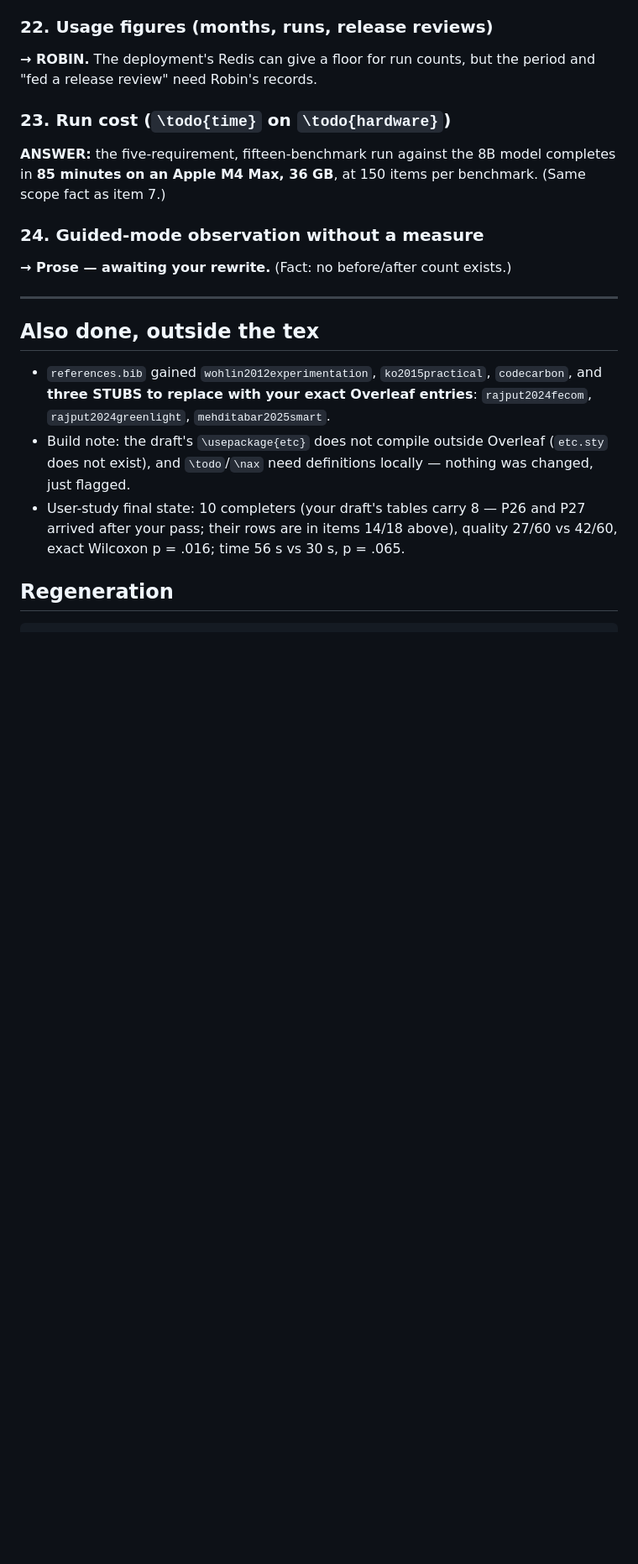
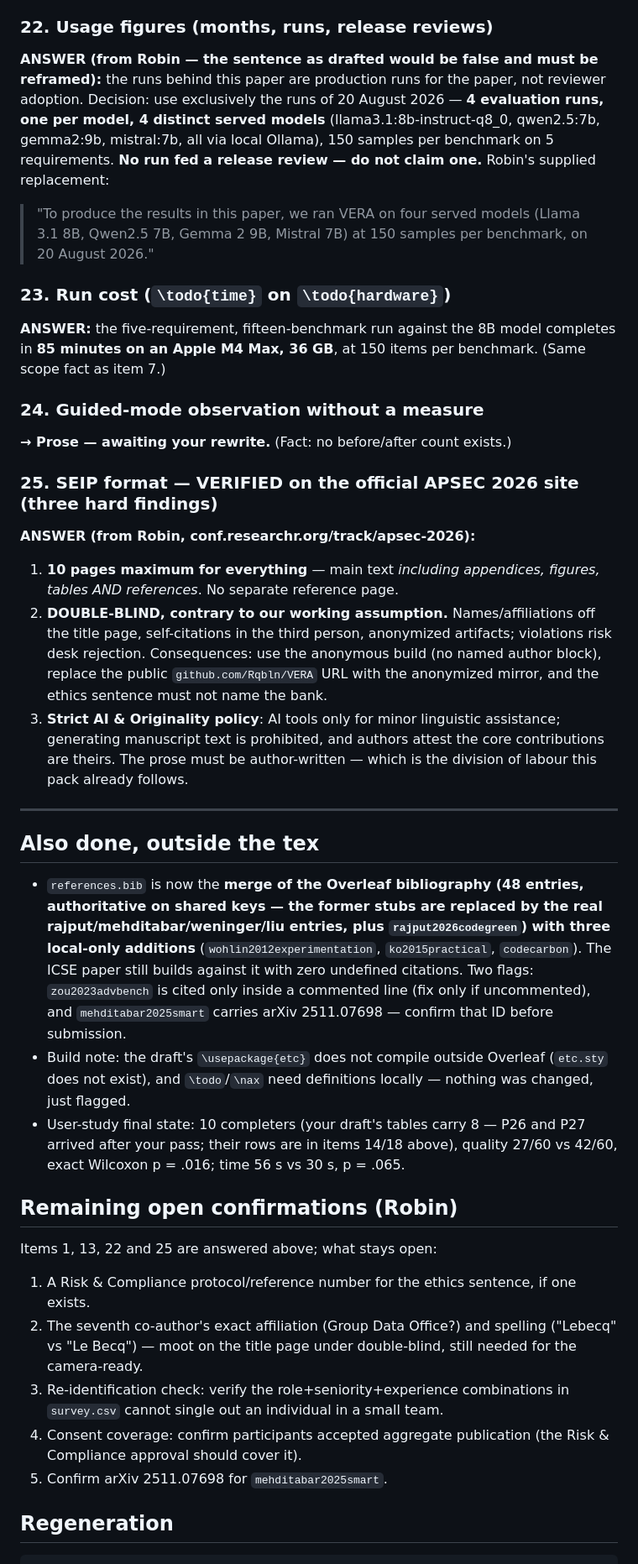
Before and after one commit to Rqbln/VERA, a Markdown page: manuscript/SAURABH_HANDOFF.md, the part around one of its changes. Shown at 84% size. Rendered like a GitHub page; blank space fills up the shorter version.

```diff
--- a/manuscript/SAURABH_HANDOFF.md
+++ b/manuscript/SAURABH_HANDOFF.md
@@ -177,8 +201,15 @@ the five-minute cap in either condition**; every censored pair is an explicit gi
 divergences are ≤ 10 s and consistent with tunnel transport latency.
 
 ### 22. Usage figures (months, runs, release reviews)
-**→ ROBIN.** The deployment's Redis can give a floor for run counts, but the period and
-"fed a release review" need Robin's records.
+**ANSWER (from Robin — the sentence as drafted would be false and must be reframed):**
+the runs behind this paper are production runs for the paper, not reviewer adoption.
+Decision: use exclusively the runs of 20 August 2026 — **4 evaluation runs, one per
+model, 4 distinct served models** (llama3.1:8b-instruct-q8\_0, qwen2.5:7b, gemma2:9b,
+mistral:7b, all via local Ollama), 150 samples per benchmark on 5 requirements.
+**No run fed a release review — do not claim one.** Robin's supplied replacement:
+> "To produce the results in this paper, we ran VERA on four served models (Llama 3.1
+> 8B, Qwen2.5 7B, Gemma 2 9B, Mistral 7B) at 150 samples per benchmark, on 20 August
+> 2026."
 
 ### 23. Run cost (`\todo{time}` on `\todo{hardware}`)
 **ANSWER:** the five-requirement, fifteen-benchmark run against the 8B model completes
@@ -187,19 +218,53 @@ in **85 minutes on an Apple M4 Max, 36 GB**, at 150 items per benchmark. (Same s
 ### 24. Guided-mode observation without a measure
 **→ Prose — awaiting your rewrite.** (Fact: no before/after count exists.)
 
+### 25. SEIP format — VERIFIED on the official APSEC 2026 site (three hard findings)
+
+**ANSWER (from Robin, conf.researchr.org/track/apsec-2026):**
+1. **10 pages maximum for everything** — main text *including appendices, figures,
+   tables AND references*. No separate reference page.
+2. **DOUBLE-BLIND, contrary to our working assumption.** Names/affiliations off the
+   title page, self-citations in the third person, anonymized artifacts; violations
+   risk desk rejection. Consequences: use the anonymous build (no named author block),
+   replace the public `github.com/Rqbln/VERA` URL with the anonymized mirror, and the
+   ethics sentence must not name the bank.
+3. **Strict AI \& Originality policy**: AI tools only for minor linguistic assistance;
+   generating manuscript text is prohibited, and authors attest the core contributions
+   are theirs. The prose must be author-written — which is the division of labour this
+   pack already follows.
+
 ---
 
 ## Also done, outside the tex
 
-- `references.bib` gained `wohlin2012experimentation`, `ko2015practical`, `codecarbon`,
-  and **three STUBS to replace with your exact Overleaf entries**: `rajput2024fecom`,
-  `rajput2024greenlight`, `mehditabar2025smart`.
+- `references.bib` is now the **merge of the Overleaf bibliography (48 entries,
+  authoritative on shared keys — the former stubs are replaced by the real
+  rajput/mehditabar/weninger/liu entries, plus `rajput2026codegreen`) with three
+  local-only additions** (`wohlin2012experimentation`, `ko2015practical`,
+  `codecarbon`). The ICSE paper still builds against it with zero undefined citations.
+  Two flags: `zou2023advbench` is cited only inside a commented line (fix only if
+  uncommented), and `mehditabar2025smart` carries arXiv 2511.07698 — confirm that ID
+  before submission.
 - Build note: the draft's `\usepackage{etc}` does not compile outside Overleaf
   (`etc.sty` does not exist), and `\todo`/`\nax` need definitions locally — nothing was
   changed, just flagged.
 - User-study final state: 10 completers (your draft's tables carry 8 — P26 and P27
   arrived after your pass; their rows are in items 14/18 above), quality 27/60 vs 42/60,
   exact Wilcoxon p = .016; time 56 s vs 30 s, p = .065.
+
+## Remaining open confirmations (Robin)
+
+Items 1, 13, 22 and 25 are answered above; what stays open:
+1. A Risk \& Compliance protocol/reference number for the ethics sentence, if one
+   exists.
+2. The seventh co-author's exact affiliation (Group Data Office?) and spelling
+   ("Lebecq" vs "Le Becq") — moot on the title page under double-blind, still needed
+   for the camera-ready.
+3. Re-identification check: verify the role+seniority+experience combinations in
+   `survey.csv` cannot single out an individual in a small team.
+4. Consent coverage: confirm participants accepted aggregate publication (the
+   Risk \& Compliance approval should cover it).
+5. Confirm arXiv 2511.07698 for `mehditabar2025smart`.
 
 ## Regeneration
 
```
Also changed, not shown: other parts of manuscript/SAURABH_HANDOFF.md (+37 -13 lines).
